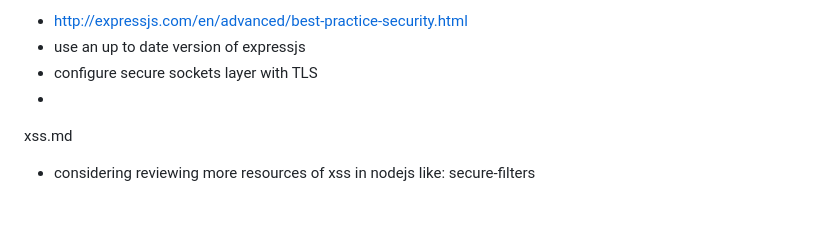
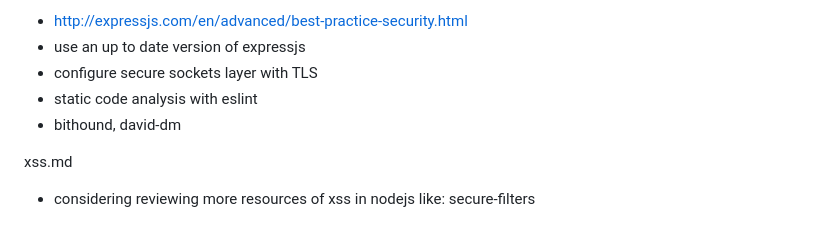
Before and after one commit to lirantal/essential-nodejs-security-book, a Markdown page: manuscript/todo.md, the part around the change. Rendered like a GitHub page.

```diff
--- a/manuscript/todo.md
+++ b/manuscript/todo.md
@@ -3,7 +3,8 @@ hardening-expressjs.md
  - http://expressjs.com/en/advanced/best-practice-security.html
  - use an up to date version of expressjs
  - configure secure sockets layer with TLS
- -
+ - static code analysis with eslint
+ - bithound, david-dm
 
 xss.md
  - considering reviewing more resources of xss in nodejs like: secure-filters
```
Also changed, not shown: manuscript/dependency-management.md (added, +165 -0 lines), manuscript/images/npm-expressjs-project-activity.png (added), manuscript/images/npm-expressjs-project-dependencies.png (added), manuscript/images/npm-expressjs-project-statistics.png (added), manuscript/images/npm-package-repository-comparison.png (added), manuscript/images/nsp-check.png (added), 1 other file.
